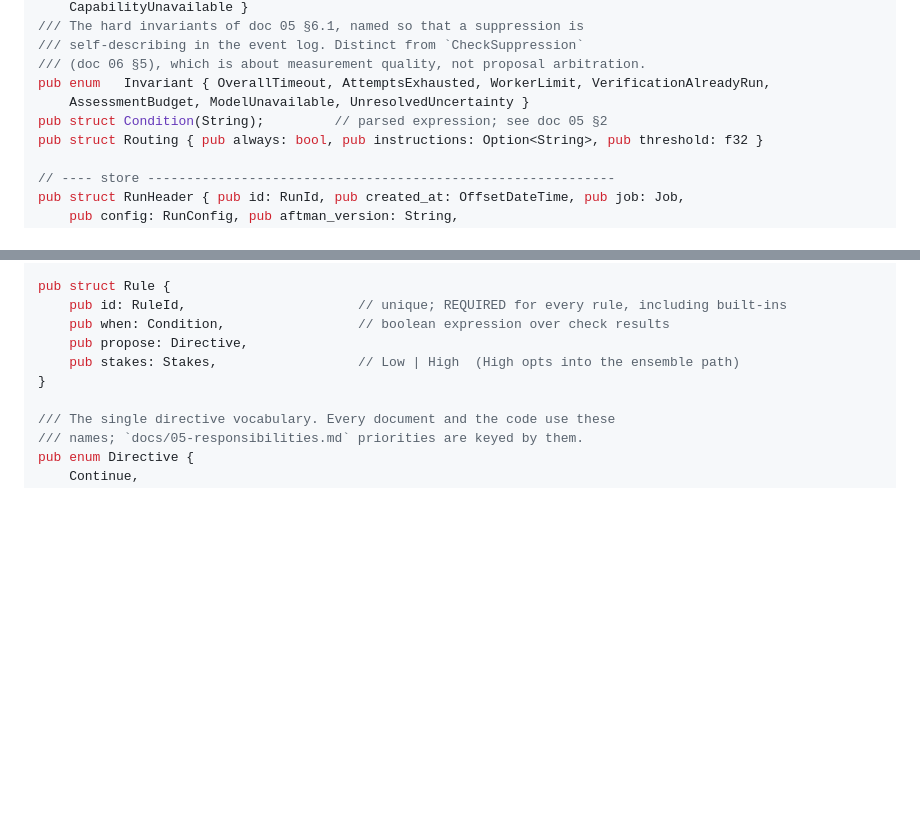
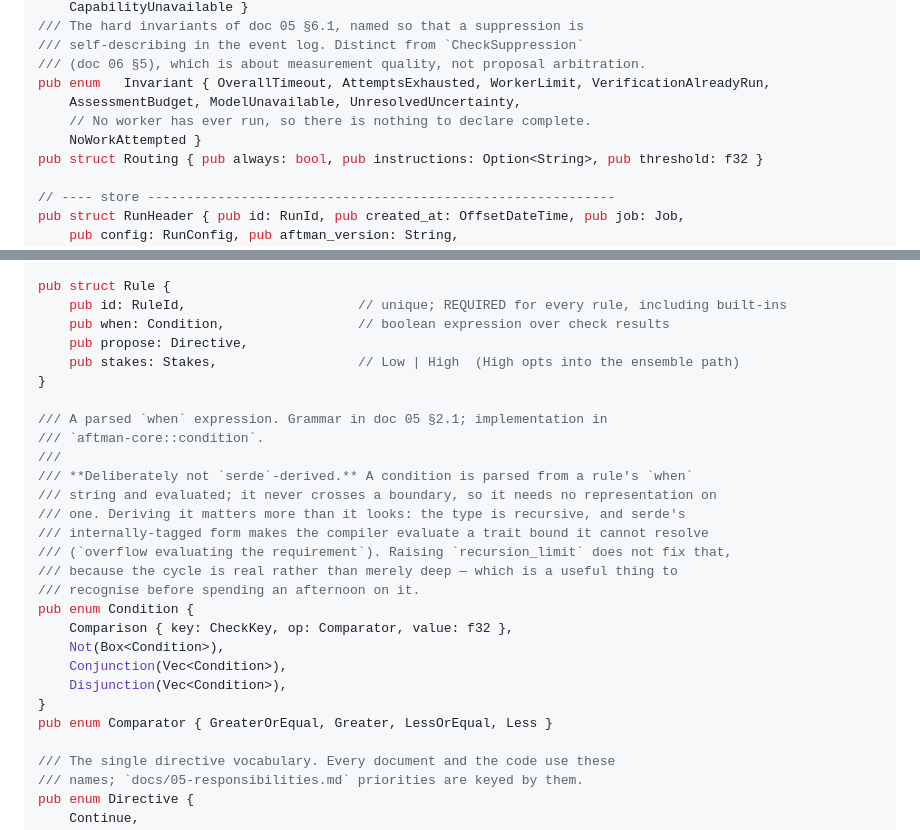
Before and after one commit to Qworg/aftman, a Markdown page: docs/02-lld.md, 2 parts joined by grey strips. Drawn GitHub-style; blank space fills up the shorter version.

```diff
--- a/docs/02-lld.md
+++ b/docs/02-lld.md
@@ -247,8 +247,9 @@ pub enum   SuppressionReason { NotPermitted, Invariant(Invariant), HigherPriorit
 /// self-describing in the event log. Distinct from `CheckSuppression`
 /// (doc 06 §5), which is about measurement quality, not proposal arbitration.
 pub enum   Invariant { OverallTimeout, AttemptsExhausted, WorkerLimit, VerificationAlreadyRun,
-    AssessmentBudget, ModelUnavailable, UnresolvedUncertainty }
-pub struct Condition(String);         // parsed expression; see doc 05 §2
+    AssessmentBudget, ModelUnavailable, UnresolvedUncertainty,
+    // No worker has ever run, so there is nothing to declare complete.
+    NoWorkAttempted }
 pub struct Routing { pub always: bool, pub instructions: Option<String>, pub threshold: f32 }
 
 // ---- store ------------------------------------------------------------
@@ -327,6 +328,24 @@ pub struct Rule {
     pub propose: Directive,
     pub stakes: Stakes,                  // Low | High  (High opts into the ensemble path)
 }
+
+/// A parsed `when` expression. Grammar in doc 05 §2.1; implementation in
+/// `aftman-core::condition`.
+///
+/// **Deliberately not `serde`-derived.** A condition is parsed from a rule's `when`
+/// string and evaluated; it never crosses a boundary, so it needs no representation on
+/// one. Deriving it matters more than it looks: the type is recursive, and serde's
+/// internally-tagged form makes the compiler evaluate a trait bound it cannot resolve
+/// (`overflow evaluating the requirement`). Raising `recursion_limit` does not fix that,
+/// because the cycle is real rather than merely deep — which is a useful thing to
+/// recognise before spending an afternoon on it.
+pub enum Condition {
+    Comparison { key: CheckKey, op: Comparator, value: f32 },
+    Not(Box<Condition>),
+    Conjunction(Vec<Condition>),
+    Disjunction(Vec<Condition>),
+}
+pub enum Comparator { GreaterOrEqual, Greater, LessOrEqual, Less }
 
 /// The single directive vocabulary. Every document and the code use these
 /// names; `docs/05-responsibilities.md` priorities are keyed by them.
```
Also changed, not shown: docs/05-responsibilities.md (+2 -0 lines), docs/09-plan.md (+38 -9 lines).
